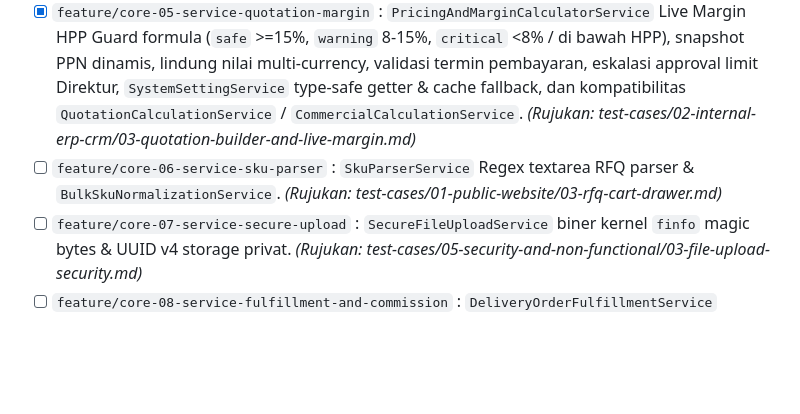
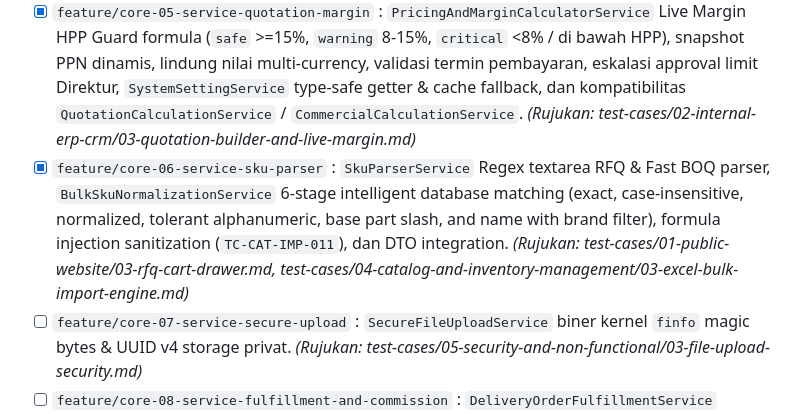
Before and after one commit to Dinoxxc/bimabergawa, a Markdown page: AGENTS.md, the part around the change. Drawn GitHub-style; blank space fills up the shorter version.

Commit message:
chore(docs): mark core-06 service sku parser completed in AGENTS.md

```diff
--- a/AGENTS.md
+++ b/AGENTS.md
@@ -287,7 +287,7 @@ Gunakan checklist ini untuk melacak status pengerjaan setiap sub-bagian. Perbaru
 ### Fase 2: Core Service Layer (Logika Bisnis Terisolasi)
 - [x] `feature/core-04-service-document-number` : `DocumentNumberService` format resmi korporat `PBB/{TYPE3}/{YYYY}/{MM}/{XXXX}`, Atomic Lock `SELECT ... FOR UPDATE` + 3x retry saat deadlock (`INQ`, `QUO`, `SOR`, `DOR`, `INV`, `COM`), integrasi `DocumentNumberRequestDTO`, emisi domain event `DocumentNumberGenerated`, format revisi penawaran `-R{n}`, partial DO, dan proteksi overflow > 9999. *(Rujukan: test-cases/05-security-and-non-functional/02-concurrency-and-race-condition.md)*
 - [x] `feature/core-05-service-quotation-margin` : `PricingAndMarginCalculatorService` Live Margin HPP Guard formula (`safe` >=15%, `warning` 8-15%, `critical` <8% / di bawah HPP), snapshot PPN dinamis, lindung nilai multi-currency, validasi termin pembayaran, eskalasi approval limit Direktur, `SystemSettingService` type-safe getter & cache fallback, dan kompatibilitas `QuotationCalculationService` / `CommercialCalculationService`. *(Rujukan: test-cases/02-internal-erp-crm/03-quotation-builder-and-live-margin.md)*
-- [ ] `feature/core-06-service-sku-parser` : `SkuParserService` Regex textarea RFQ parser & `BulkSkuNormalizationService`. *(Rujukan: test-cases/01-public-website/03-rfq-cart-drawer.md)*
+- [x] `feature/core-06-service-sku-parser` : `SkuParserService` Regex textarea RFQ & Fast BOQ parser, `BulkSkuNormalizationService` 6-stage intelligent database matching (exact, case-insensitive, normalized, tolerant alphanumeric, base part slash, and name with brand filter), formula injection sanitization (`TC-CAT-IMP-011`), dan DTO integration. *(Rujukan: test-cases/01-public-website/03-rfq-cart-drawer.md, test-cases/04-catalog-and-inventory-management/03-excel-bulk-import-engine.md)*
 - [ ] `feature/core-07-service-secure-upload` : `SecureFileUploadService` biner kernel `finfo` magic bytes & UUID v4 storage privat. *(Rujukan: test-cases/05-security-and-non-functional/03-file-upload-security.md)*
 - [ ] `feature/core-08-service-fulfillment-and-commission` : `DeliveryOrderFulfillmentService` pelacakan `remaining_qty` & `CommissionPayoutService` ledger mutasi komisi. *(Rujukan: test-cases/02-internal-erp-crm/04-delivery-order.md)*
 
```
